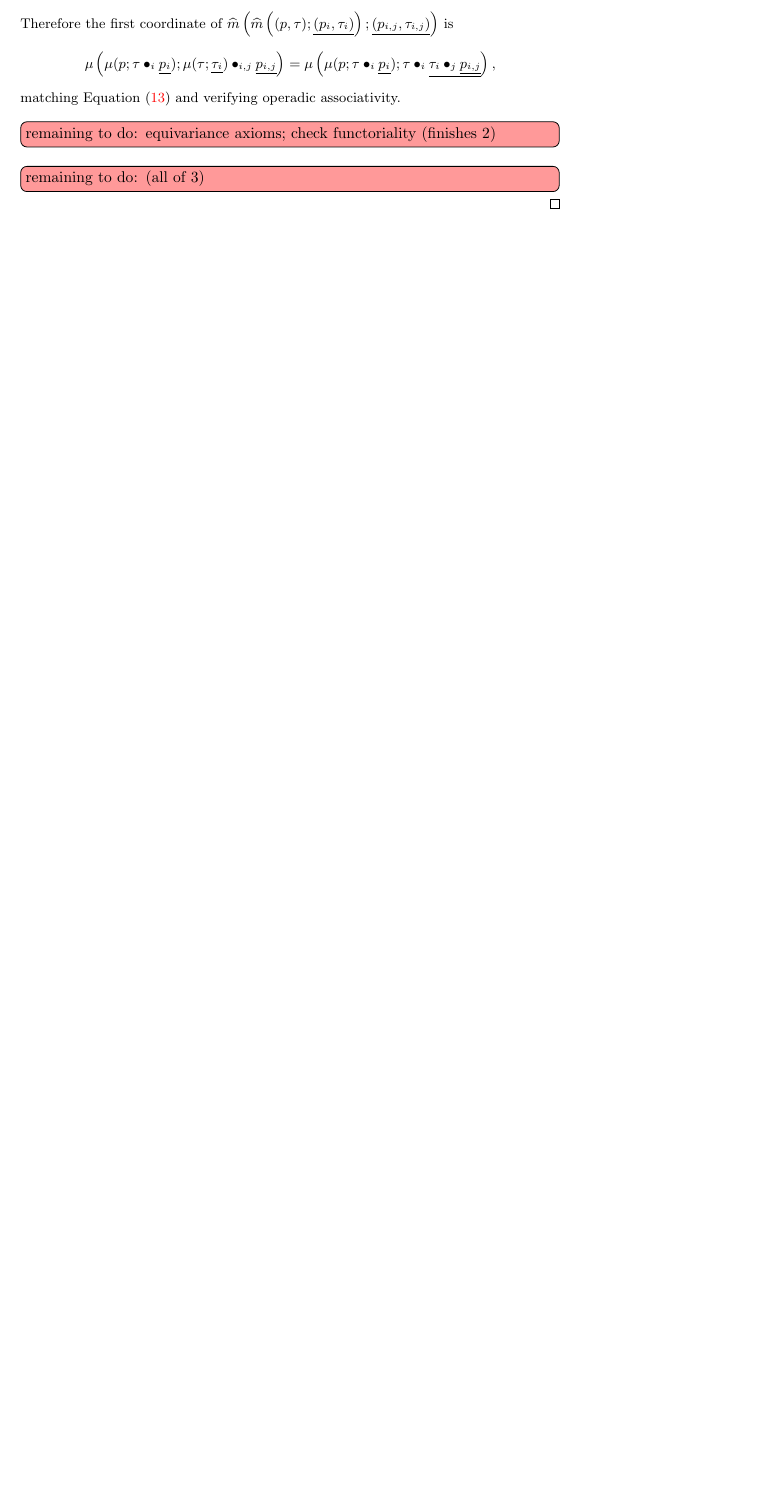
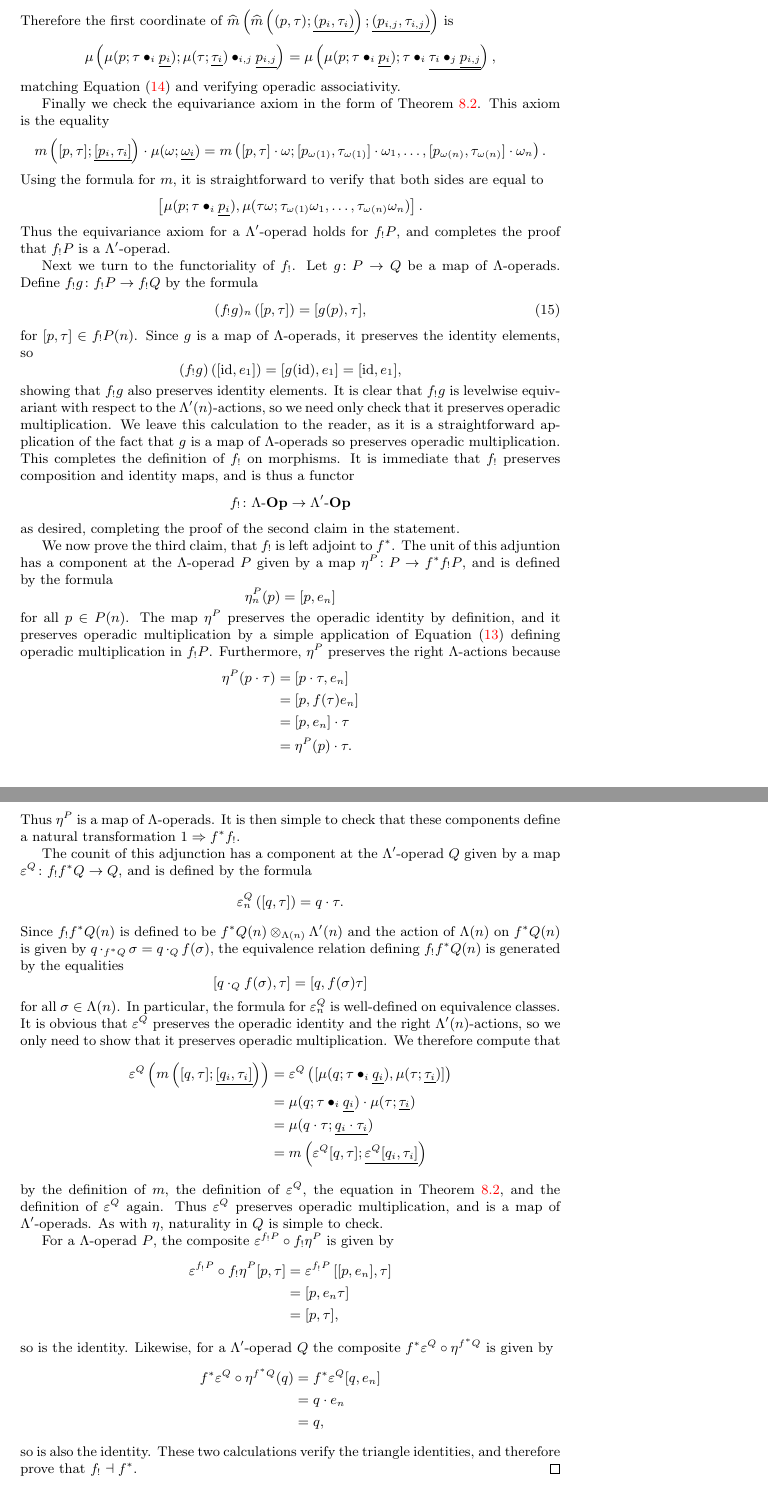
Before and after one commit to nickgurski/action_operads, a LaTeX document (paper/operads_paper-v2.tex, which reads paper/v2p2.tex): part of page 39 of 97 before the commit and two parts of pages 39 and 40 of 98 after it, the two joined at a grey line, cut so that both start at the same text, the shorter picture padded with empty space. Compiled offline with LaTeX, dvips and Ghostscript.

Commit message:
finished the proof of 8.15, almost done with section 8

```diff
--- a/paper/v2p2.tex
+++ b/paper/v2p2.tex
@@ -387,8 +387,75 @@ Therefore the first coordinate of $\hat{m}\left( \hat{m}\left( (p,\tau); \underl
 \end{align*}
 matching \cref{eqn:firstcoord} and verifying operadic associativity.
 
-\ngnoteil{remaining to do:  equivariance axioms; check functoriality (finishes 2)}
-\ngnoteil{remaining to do:  (all of 3)}
+Finally we check the equivariance axiom in the form of \cref{rem:single-axiom}. This axiom is the equality
+\[
+m\left( [p,\tau]; \underline{[p_i, \tau_i]}\right)\cdot \mu(\omega; \underline{\omega_i}) =
+m\left( [p,\tau]\cdot \omega; [p_{\omega(1)}, \tau_{\omega(1)}]\cdot \omega_1, \ldots, [p_{\omega(n)}, \tau_{\omega(n)}]\cdot \omega_n \right).
+\]
+Using the formula for $m$, it is straightforward to verify that both sides are equal to
+\[
+\left[ \mu(p; \tau \bullet_i \underline{p_i}), \mu(\tau \omega; \tau_{\omega(1)}\omega_1, \ldots, \tau_{\omega(n)}\omega_n) \right].
+\]
+Thus the equivariance axiom for a $\Lambda'$-operad holds for $f_{!}P$, and completes the proof that $f_{!}P$ is a $\Lambda'$-operad.
+
+Next we turn to the functoriality of $f_{!}$. Let $g \colon P \to Q$ be a map of $\Lambda$-operads. Define $f_{!}g \colon f_{!}P \to f_{!}Q$ by the formula
+\begin{equation}\label{eqn:fshriek-g}
+(f_{!}g)_n\left( [p, \tau] \right) = [g(p), \tau],
+\end{equation}
+for $[p, \tau] \in f_{!}P(n)$.
+Since $g$ is a map of $\Lambda$-operads, it preserves the identity elements, so
+\[
+(f_{!}g)\left( [\id, e_1] \right) = [g(\id), e_1] = [\id, e_1],
+\]
+showing that $f_{!}g$ also preserves identity elements. It is clear that $f_{!}g$ is levelwise equivariant with respect to the $\Lambda'(n)$-actions, so we need only check that it preserves operadic multiplication. We leave this calculation to the reader, as it is a straightforward application of the fact that $g$ is a map of $\Lambda$-operads so preserves operadic multiplication. This completes the definition of $f_{!}$ on morphisms. It is immediate that $f_{!}$ preserves composition and identity maps, and is thus a functor
+\[ f_{!} \colon \Lambda\mbox{-}\mb{Op} \rightarrow \Lambda'\mbox{-}\mb{Op}\]
+as desired, completing the proof of the second claim in the statement.
+
+We now prove the third claim, that $f_{!}$ is left adjoint to $f^*$.
+The unit of this adjuntion has a component at the $\Lambda$-operad $P$ given by a map $\eta^P \colon P \to f^*f_{!}P$, and is defined by the formula
+\[
+\eta^{P}_n(p) = [p, e_n]
+\]
+for all $p \in P(n)$. The map $\eta^P$ preserves the operadic identity by definition, and it preserves operadic multiplication by a simple application of \cref{eqn:defn-m} defining operadic multiplication in $f_{!}P$. Furthermore, $\eta^P$ preserves the right $\Lambda$-actions because
+\begin{align*}
+\eta^{P}(p\cdot \tau) & = [p \cdot \tau, e_n] \\
+& = [p, f(\tau)e_n] \\
+& = [p, e_n] \cdot \tau \\
+& = \eta^P(p) \cdot \tau.
+\end{align*}
+Thus $\eta^P$ is a map of $\Lambda$-operads. It is then simple to check that these components define a natural transformation $1 \Rightarrow f^* f_{!}$.
+
+The counit of this adjunction has a component at the $\Lambda'$-operad $Q$ given by a map $\varepsilon^Q \colon f_{!}f^*Q \to Q$, and is defined by the formula
+\[
+\varepsilon^Q_n\left( [q,\tau] \right) = q \cdot \tau.
+\]
+Since $f_{!}f^*Q(n)$ is defined to be $f^*Q(n) \otimes_{\Lambda(n)} \Lambda'(n)$ and the action of $\Lambda(n)$ on  $f^*Q(n)$ is given by $q \cdot_{f^*Q} \sigma = q \cdot_{Q} f(\sigma)$, the equivalence relation defining $f_!f^*Q(n)$ is generated by the equalities
+\[
+[q \cdot_{Q} f(\sigma), \tau] = [q, f(\sigma)\tau]
+\]
+for all $\sigma \in \Lambda(n)$. In particular, the formula for $\varepsilon^Q_n$ is well-defined on equivalence classes. It is obvious that $\varepsilon^Q$ preserves the operadic identity and the right $\Lambda'(n)$-actions, so we only need to show that it preserves operadic multiplication. We therefore compute that
+\begin{align*}
+\varepsilon^Q \left( m\left( [q, \tau]; \underline{ [q_i, \tau_i] } \right) \right) & = \varepsilon^Q\left( [\mu(q; \tau \bullet_i \underline{q_i}), \mu(\tau; \underline{\tau_i}) ] \right) \\
+& = \mu(q; \tau \bullet_i \underline{q_i}) \cdot \mu(\tau; \underline{\tau_i}) \\
+& = \mu(q \cdot \tau; \underline{q_i \cdot \tau_i}) \\
+& = m\left( \varepsilon^Q[q,\tau]; \underline{\varepsilon^Q[q_i, \tau_i]}\right)
+\end{align*}
+by the definition of $m$, the definition of $\varepsilon^Q$, the equation in \cref{rem:single-axiom}, and the definition of $\varepsilon^Q$ again.
+Thus $\varepsilon^Q$ preserves operadic multiplication, and is a map of $\Lambda'$-operads. As with $\eta$, naturality in $Q$ is simple to check.
+
+For a $\Lambda$-operad $P$, the composite $\varepsilon^{f_{!}P} \circ f_{!}\eta^{P}$ is given by
+\begin{align*}
+\varepsilon^{f_{!}P} \circ f_{!}\eta^{P}[p, \tau] & = \varepsilon^{f_{!}P}\left[ [p,e_n], \tau\right] \\
+& = [p, e_n \tau]\\
+& = [p, \tau],
+\end{align*}
+so is the identity. Likewise, for a $\Lambda'$-operad $Q$ the composite $f^*\varepsilon^Q \circ \eta^{f^*Q}$ is given by
+\begin{align*}
+f^*\varepsilon^Q \circ \eta^{f^*Q}(q) & = f^*\varepsilon^Q[q,e_n] \\
+& = q \cdot e_n \\
+& = q,
+\end{align*}
+so is also the identity. These two calculations verify the triangle identities, and therefore prove that $f_{!} \dashv f^*$.
 %
 %
 %\ngnoteil{Moved from a proof that was below, needs rewriting:}
```
Also changed, not shown: paper/operads_paper-v2.pdf, paper/v2p2.tex (14 more changed lines).
